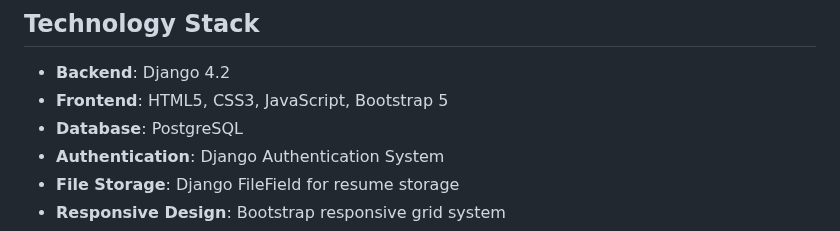
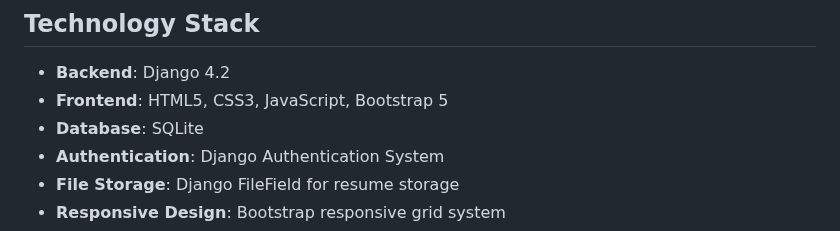
Before and after one commit to arino08/TalentJet, a Markdown page: README.md, the part around the change. Rendered like a GitHub page.

```diff
--- a/README.md
+++ b/README.md
@@ -10,7 +10,7 @@ TalentJet is a comprehensive recruitment management system built with Django tha
 
 - **Backend**: Django 4.2
 - **Frontend**: HTML5, CSS3, JavaScript, Bootstrap 5
-- **Database**: PostgreSQL
+- **Database**: SQLite
 - **Authentication**: Django Authentication System
 - **File Storage**: Django FileField for resume storage
 - **Responsive Design**: Bootstrap responsive grid system
```
